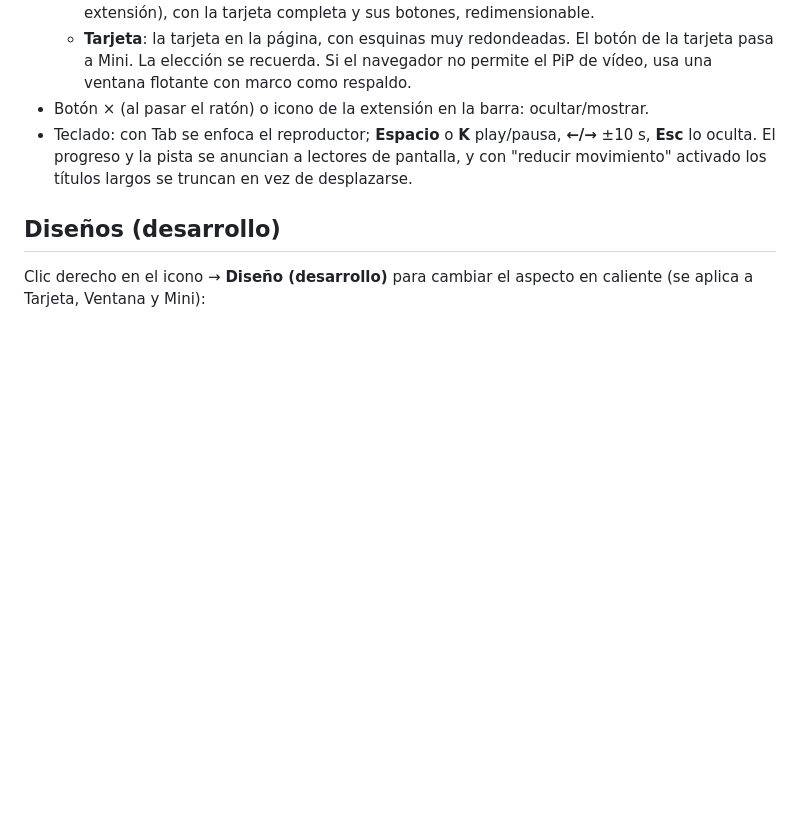
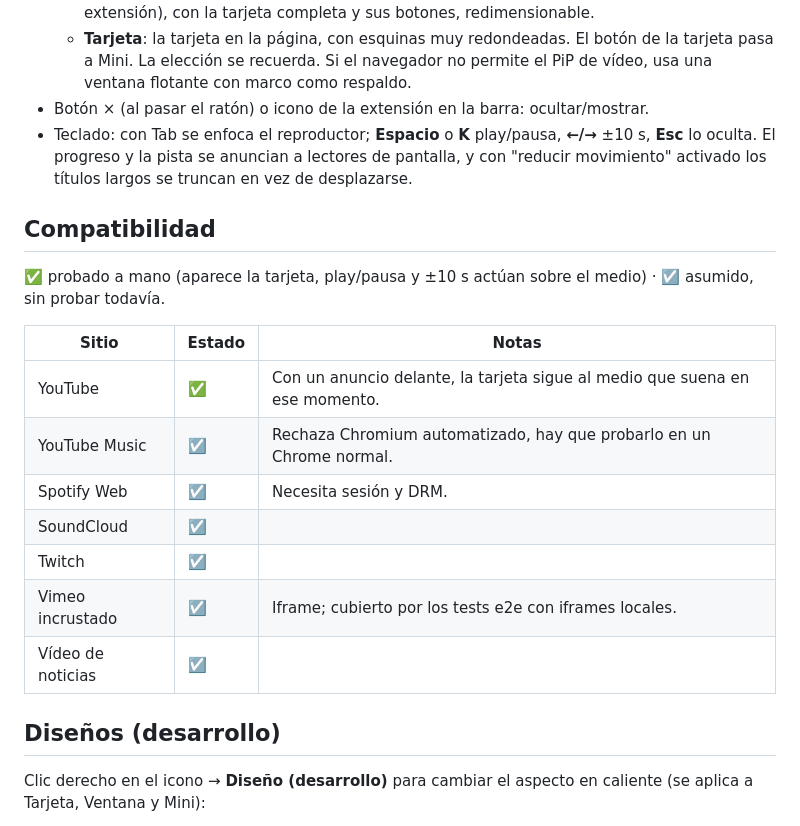
Before and after one commit to eduulopezs/nav-miniplayer, a Markdown page: README.md, the part around the change. Drawn GitHub-style; blank space fills up the shorter version.

Commit message:
README: matriz de compatibilidad de sitios (#15)
YouTube probado a mano; el resto figura como asumido, sin probar.

Refs #15

Co-Authored-By: Claude Sonnet 5.5 <noreply@anthropic.com>

```diff
--- a/README.md
+++ b/README.md
@@ -21,6 +21,20 @@ Elige la carpeta del repositorio (la que contiene `manifest.json`) y recarga las
   Si el navegador no permite el PiP de vídeo, usa una ventana flotante con marco como respaldo.
 - Botón × (al pasar el ratón) o icono de la extensión en la barra: ocultar/mostrar.
 - Teclado: con Tab se enfoca el reproductor; **Espacio** o **K** play/pausa, **←/→** ±10 s, **Esc** lo oculta. El progreso y la pista se anuncian a lectores de pantalla, y con "reducir movimiento" activado los títulos largos se truncan en vez de desplazarse.
+
+## Compatibilidad
+
+✅ probado a mano (aparece la tarjeta, play/pausa y ±10 s actúan sobre el medio) · ☑️ asumido, sin probar todavía.
+
+| Sitio | Estado | Notas |
+|---|---|---|
+| YouTube | ✅ | Con un anuncio delante, la tarjeta sigue al medio que suena en ese momento. |
+| YouTube Music | ☑️ | Rechaza Chromium automatizado, hay que probarlo en un Chrome normal. |
+| Spotify Web | ☑️ | Necesita sesión y DRM. |
+| SoundCloud | ☑️ | |
+| Twitch | ☑️ | |
+| Vimeo incrustado | ☑️ | Iframe; cubierto por los tests e2e con iframes locales. |
+| Vídeo de noticias | ☑️ | |
 
 ## Diseños (desarrollo)
 Clic derecho en el icono → **Diseño (desarrollo)** para cambiar el aspecto en caliente (se aplica a Tarjeta, Ventana y Mini):
```
